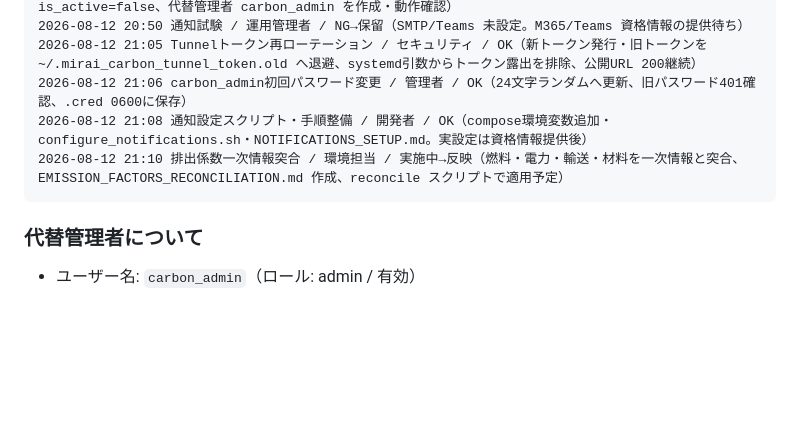
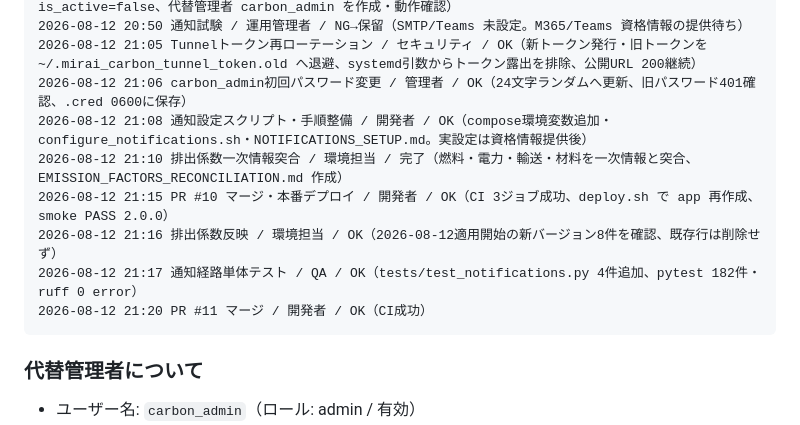
Before and after one commit to Kensan196948G/MIRAI_Site_Carbon_Navigator, a Markdown page: docs/operations/OPERATIONS_LEDGER.md, the part around the change. Drawn GitHub-style; blank space fills up the shorter version.

Commit message:
docs: 残課題対応の実施記録を運用台帳へ追記 (#12)

````diff
--- a/docs/operations/OPERATIONS_LEDGER.md
+++ b/docs/operations/OPERATIONS_LEDGER.md
@@ -80,7 +80,11 @@ YYYY-MM-DD HH:MM 項目名 / 担当 / 結果（OK・NG・保留） / 備考 /
 2026-08-12 21:05 Tunnelトークン再ローテーション / セキュリティ / OK（新トークン発行・旧トークンを ~/.mirai_carbon_tunnel_token.old へ退避、systemd引数からトークン露出を排除、公開URL 200継続）
 2026-08-12 21:06 carbon_admin初回パスワード変更 / 管理者 / OK（24文字ランダムへ更新、旧パスワード401確認、.cred 0600に保存）
 2026-08-12 21:08 通知設定スクリプト・手順整備 / 開発者 / OK（compose環境変数追加・configure_notifications.sh・NOTIFICATIONS_SETUP.md。実設定は資格情報提供後）
-2026-08-12 21:10 排出係数一次情報突合 / 環境担当 / 実施中→反映（燃料・電力・輸送・材料を一次情報と突合、EMISSION_FACTORS_RECONCILIATION.md 作成、reconcile スクリプトで適用予定）
+2026-08-12 21:10 排出係数一次情報突合 / 環境担当 / 完了（燃料・電力・輸送・材料を一次情報と突合、EMISSION_FACTORS_RECONCILIATION.md 作成）
+2026-08-12 21:15 PR #10 マージ・本番デプロイ / 開発者 / OK（CI 3ジョブ成功、deploy.sh で app 再作成、smoke PASS 2.0.0）
+2026-08-12 21:16 排出係数反映 / 環境担当 / OK（2026-08-12適用開始の新バージョン8件を確認、既存行は削除せず）
+2026-08-12 21:17 通知経路単体テスト / QA / OK（tests/test_notifications.py 4件追加、pytest 182件・ruff 0 error）
+2026-08-12 21:20 PR #11 マージ / 開発者 / OK（CI成功）
 ```
 
 ### 代替管理者について
````
